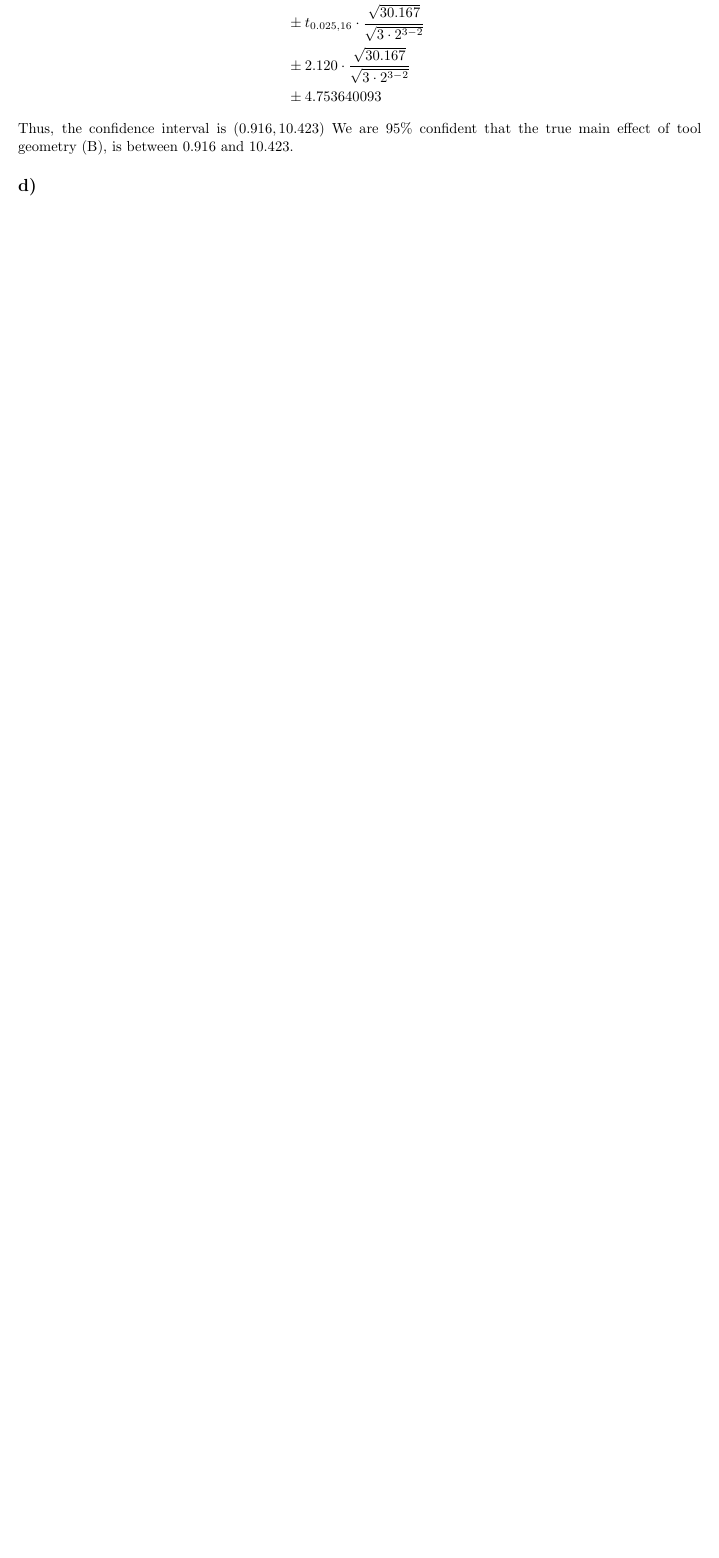
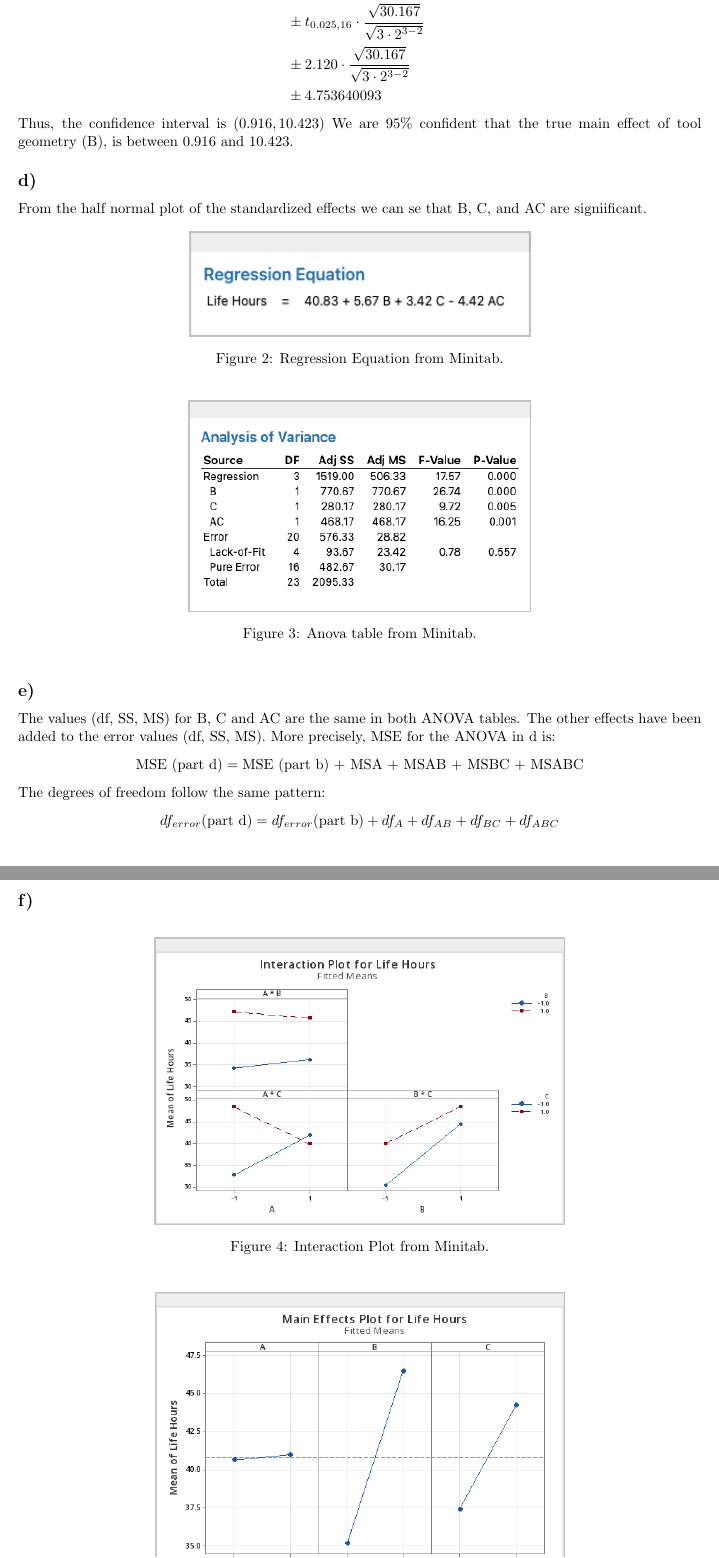
Before and after one commit to Preston-D/math_343_wwu, a LaTeX document (lab_6/lab_6.tex): part of page 2 of 3 before the commit and two parts of pages 2 and 3 of 4 after it, the two joined at a grey line, cut so that both start at the same text, the shorter picture padded with empty space. Compiled offline with pdfLaTeX.

Commit message:
finish lab 6

```diff
--- a/lab_6/lab_6.tex
+++ b/lab_6/lab_6.tex
@@ -70,5 +70,32 @@ The following effects are significant (p-value $< \alpha = 0.05$), B, C, AC, and
 Thus, the confidence interval is $(0.916, 10.423)$
 We are 95\% confident that the true main effect of tool geometry (B), is between 0.916 and 10.423.
 \subsection*{d)}
+From the half normal plot of the standardized effects we can se that B, C, and AC are signiificant.
+\begin{figure}[h]
+    \centering
+    \includegraphics[width=0.5\textwidth]{./images/1_d_2.png}
+    \caption{Regression Equation from Minitab.}
+    \label{fig:3_b_2}
+\end{figure}
+\begin{figure}[h]
+    \centering
+    \includegraphics[width=0.5\textwidth]{./images/1_d_1.png}
+    \caption{Anova table from Minitab.}
+    \label{fig:3_b_2}
+\end{figure}
 \subsection*{e)}
+The values (df, SS, MS) for B, C and AC are the same in both ANOVA tables. The other effects have been added to the error values (df, SS, MS).
+More precisely, MSE for the ANOVA in d is:
+\begin{align*}
+    \text{MSE (part d)} = \text{MSE (part b) + \text{MSA} + \text{MSAB} + \text{MSBC} + \text{MSABC}}
+\end{align*}
+The degrees of freedom follow the same pattern:
+\begin{align*}
+    df_{error}\text{(part d)} = df_{error}\text{(part b)} + df_{A} + df_{AB} + df_{BC} + df_{ABC}
+\end{align*}
+\clearpage
 \subsection*{f)}
+\begin{figure}[h]
+    \centering
+    \includegraphics[width=0.6\textwidth]{./images/1_e_2.png}
+    \caption{Interaction Plot from Minitab.}
```
Also changed, not shown: lab_6/images/1_d_1.png (added), lab_6/images/1_d_2.png (added), lab_6/images/1_e_1.png (added), lab_6/images/1_e_2.png (added), lab_6/lab_6.pdf, lab_6/lab_6.tex (11 more changed lines).
